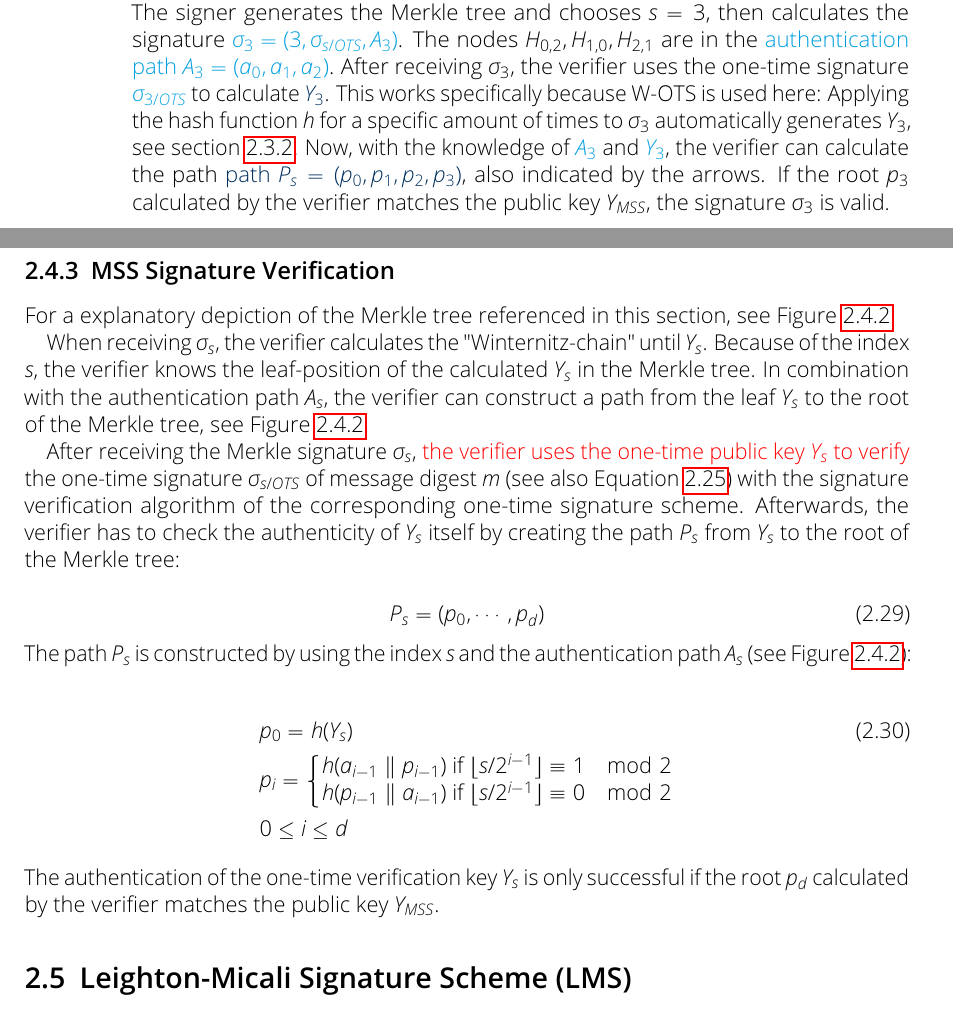
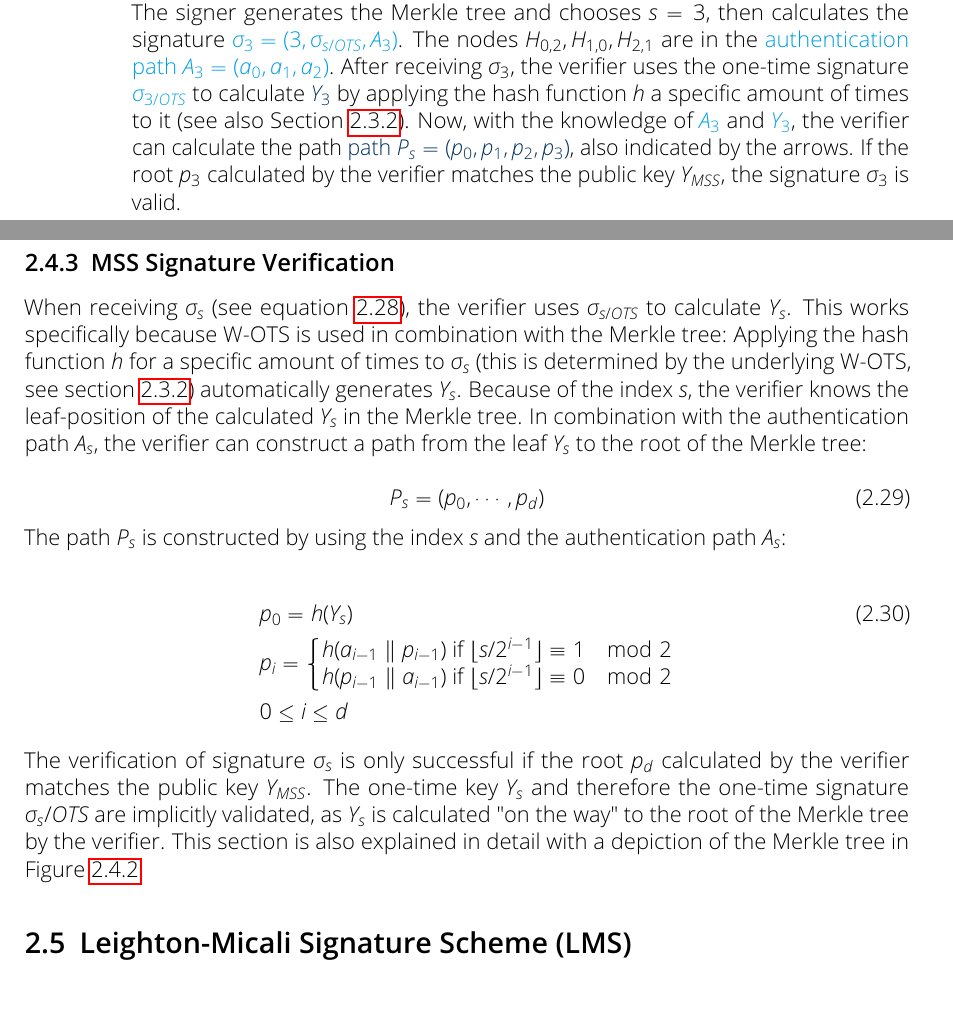
Before and after one commit to Amyy/master_thesis, a LaTeX thesis (thesis.tex, which reads chapters/background.tex): two parts of pages 13 and 14 of 16, joined at a grey line, cut so that both start at the same text. Compiled offline with pdfLaTeX.

Commit message:
corrected MSS Signature Verification
* corrected whole MSS Signature Verification section (now Y_mss verifies signature, that Y_s is calculated "on the way" is explained etc.)
* cut the caption of the 2nd explanatory Merkle-tree a bit and moved it to Verification section

```diff
--- a/chapters/background.tex
+++ b/chapters/background.tex
@@ -498,30 +498,21 @@ In summary, one MSS signature contains the following elements:
 	;
 \end{tikzpicture}
 \caption{Example for Merkle signature generation and verification, tree depth $d=3$. The signer generates the Merkle tree and chooses $s=3$, then calculates the signature $\textcolor{cyan_tud}{\sigma_3 = (3, \sigma_{s/OTS},A_3)}$.
-The nodes $H_{0,2}, H_{1,0}, H_{2,1}$ are in the \textcolor{cyan_tud}{authentication path $A_3 = (a_0, a_1, a_2)$}. After receiving $\sigma_3$, the verifier uses the one-time signature \textcolor{cyan_tud}{$\sigma_{3/OTS}$} to calculate $\textcolor{darkblue_tud}{Y_3}$. This works specifically because W-OTS is used here: Applying the hash function~$h$ for a specific amount of times to $\sigma_3$ automatically generates $Y_3$, see section~\ref{cha:wots-verification}.
+The nodes $H_{0,2}, H_{1,0}, H_{2,1}$ are in the \textcolor{cyan_tud}{authentication path $A_3 = (a_0, a_1, a_2)$}. After receiving $\sigma_3$, the verifier uses the one-time signature \textcolor{cyan_tud}{$\sigma_{3/OTS}$} to calculate $\textcolor{darkblue_tud}{Y_3}$ by applying the hash function $h$ a specific amount of times to it (see also Section~\ref{cha:wots-verification}).
 Now, with the knowledge of $\textcolor{cyan_tud}{A_3}$ and $\textcolor{cyan_tud}{Y_3}$, the verifier can calculate the path \textcolor{darkblue_tud}{path $P_s = (p_0, p_1, p_2, p_3)$}, also indicated by the arrows. If the root $p_3$ calculated by the verifier matches the public key $Y_{MSS}$, the signature $\sigma_3$ is valid.}
 \end{figure}
 
 
 \subsection{MSS Signature Verification}
-For a explanatory depiction of the Merkle tree referenced in this section, see Figure~\ref{img:merkle_tree_signature_gen}.
+When receiving $\sigma_s$ (see equation~\ref{eq:complete_merkle_signature_for_one_Ys}), the verifier uses $\sigma_{s/OTS}$ to calculate $Y_s$. This works specifically because W-OTS is used in combination with the Merkle tree: Applying the hash function $h$ for a specific amount of times to $\sigma_s$ (this is determined by the underlying W-OTS, see section~\ref{cha:wots-verification}) automatically generates $Y_s$.
+Because of the index $s$, the verifier knows the leaf-position of the calculated $Y_s$ in the Merkle tree.
+In combination with the authentication path $A_s$, the verifier can construct a path from the leaf $Y_s$ to the root of the Merkle tree: % explain more detailed that root is made public BEFORE one-time key Y/the signature is made public
 
-% put this in verifier-section?
-When receiving $\sigma_s$, the verifier calculates the "Winternitz-chain" until $Y_s$. Because of the index $s$, the verifier knows the leaf-position of the calculated $Y_s$ in the Merkle tree.
-In combination with the authentication path $A_s$, the verifier can construct a path from the leaf $Y_s$ to the root of the Merkle tree, see Figure~\ref{img:merkle_tree_signature_gen}. % explain more detailed that root is made public BEFORE one-time key Y/the signature is made public
-
-
-After receiving the Merkle signature $\sigma_s$, \textcolor{red}{the verifier uses the one-time public key $Y_s$ to verify} % -> wrong, needs to be changed
- the one-time signature $\sigma_{s/OTS}$ of message digest $m$ (see also Equation~\ref{eq:merkle_s/OTS_signature}) with the signature verification algorithm of the corresponding one-time signature scheme.
-%\begin{equation}
-%(\sigma_{s/OTS},m) \rightarrow{verify}
-%\end{equation}
-Afterwards, the verifier has to check the authenticity of $Y_s$ itself by creating the path $P_s$ from $Y_s$ to the root of the Merkle tree:
 
 \begin{equation}
 P_s = (p_0, \cdots, p_d)
 \end{equation}
-The path $P_s$ is constructed by using the index $s$ and the authentication path $A_s$ (see Figure~\ref{img:merkle_tree_signature_gen}):
+The path $P_s$ is constructed by using the index $s$ and the authentication path $A_s$:
 
 \begin{align}
 \label{eq:merkle_verifier_path_calculation}
@@ -533,7 +524,8 @@ h(p_{i-1} \concat a_{i-1}) \text{ if } \floor{s/2^{i-1}} \equiv 0 \mod{2}
 \end{matrix}\right.  \nonumber \\
 &0 \leq i \leq d  \nonumber
 \end{align}
-The authentication of the one-time verification key $Y_s$ is only successful if the root $p_d$ calculated by the verifier matches the public key $Y_{MSS}$.
+The verification of signature $\sigma_s$ is only successful if the root $p_d$ calculated by the verifier matches the public key $Y_{MSS}$. The one-time key $Y_s$ and therefore the one-time signature $\sigma_s/OTS$ are implicitly validated, as $Y_s$ is calculated "on the way" to the root of the Merkle tree by the verifier.
+This section is also explained in detail with a depiction of the Merkle tree in Figure~\ref{img:merkle_tree_signature_gen}.
 
 \section{Leighton-Micali Signature Scheme (LMS)}
 
```
Also changed, not shown: chapters/background.tex (2 more changed lines).
